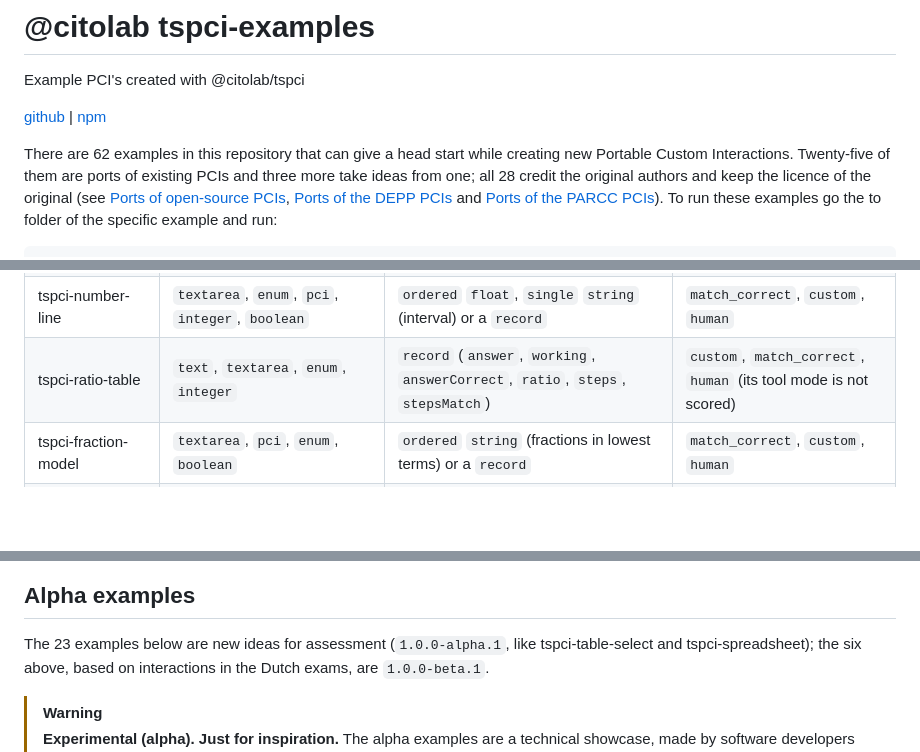
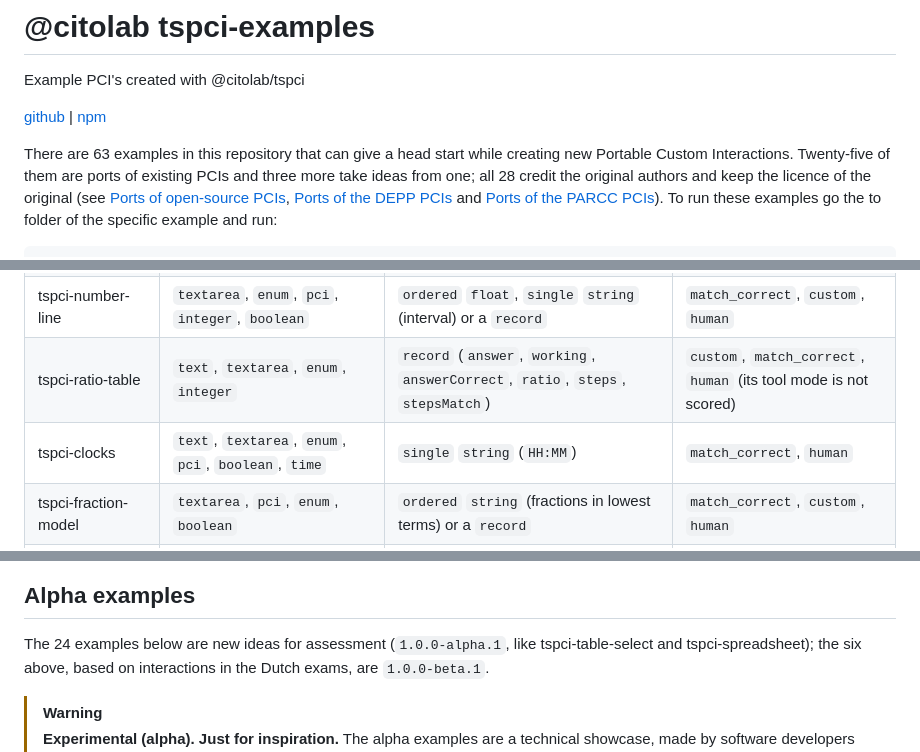
Before and after one commit to Citolab/tspci-examples, a Markdown page: readme.md, 3 parts joined by grey strips. Rendered like a GitHub page; blank space fills up the shorter version.

```diff
--- a/readme.md
+++ b/readme.md
@@ -5,7 +5,7 @@ Example PCI's created with @citolab/tspci
 [github](https://github.com/Citolab/tspci/lib/tspci) |
 [npm](https://www.npmjs.com/package/@citolab/tspci)
 
-There are 62 examples in this repository that can give a head start while creating new Portable Custom Interactions.
+There are 63 examples in this repository that can give a head start while creating new Portable Custom Interactions.
 Twenty-five of them are ports of existing PCIs and three more take ideas from one; all 28 credit the original
 authors and keep the licence of the original (see [Ports of open-source PCIs](#ports-of-open-source-pcis),
 [Ports of the DEPP PCIs](#ports-of-the-depp-pcis) and [Ports of the PARCC PCIs](#ports-of-the-parcc-pcis)).
@@ -124,6 +124,7 @@ scoring). Every example describes both in two files it already has:
 | tspci-sun-earth | `textarea`, `pci`, `enum`, `boolean` | `record` (date, time, place, sun position) | `custom`, `human` (its tool mode is not scored) |
 | tspci-number-line | `textarea`, `enum`, `pci`, `integer`, `boolean` | `ordered` `float`, `single` `string` (interval) or a `record` | `match_correct`, `custom`, `human` |
 | tspci-ratio-table | `text`, `textarea`, `enum`, `integer` | `record` (`answer`, `working`, `answerCorrect`, `ratio`, `steps`, `stepsMatch`) | `custom`, `match_correct`, `human` (its tool mode is not scored) |
+| tspci-clocks | `text`, `textarea`, `enum`, `pci`, `boolean`, `time` | `single` `string` (`HH:MM`) | `match_correct`, `human` |
 | tspci-fraction-model | `textarea`, `pci`, `enum`, `boolean` | `ordered` `string` (fractions in lowest terms) or a `record` | `match_correct`, `custom`, `human` |
 | tspci-chance-tools | `textarea`, `enum`, `pci`, `boolean`, `hidden` | `record` (design, tree), `single` `string` (tool) | `custom`, `human` (its tool mode is not scored) |
 | tspci-text-marker | `textarea`, `pci`, `enum`, `integer`, `boolean`, `text` | `record` (a field per target, the marks) | `custom`, `human` |
@@ -509,7 +510,7 @@ PCI with a bar, line or pie chart that shows its numbers on hover, focus or tap.
 
 ## Alpha examples
 
-The 23 examples below are new ideas for assessment (`1.0.0-alpha.1`, like tspci-table-select and tspci-spreadsheet);
+The 24 examples below are new ideas for assessment (`1.0.0-alpha.1`, like tspci-table-select and tspci-spreadsheet);
 the six above, based on interactions in the Dutch exams, are `1.0.0-beta.1`.
 
 > [!WARNING]
```
Also changed, not shown: other parts of readme.md (+1 -0 lines), tspci-clocks/README.md (added, +59 -0 lines), tspci-ratio-table/README.md (+5 -1 lines), tspci-clocks/example.png (added), tspci-ratio-table/example.png (added), 10 other files.
